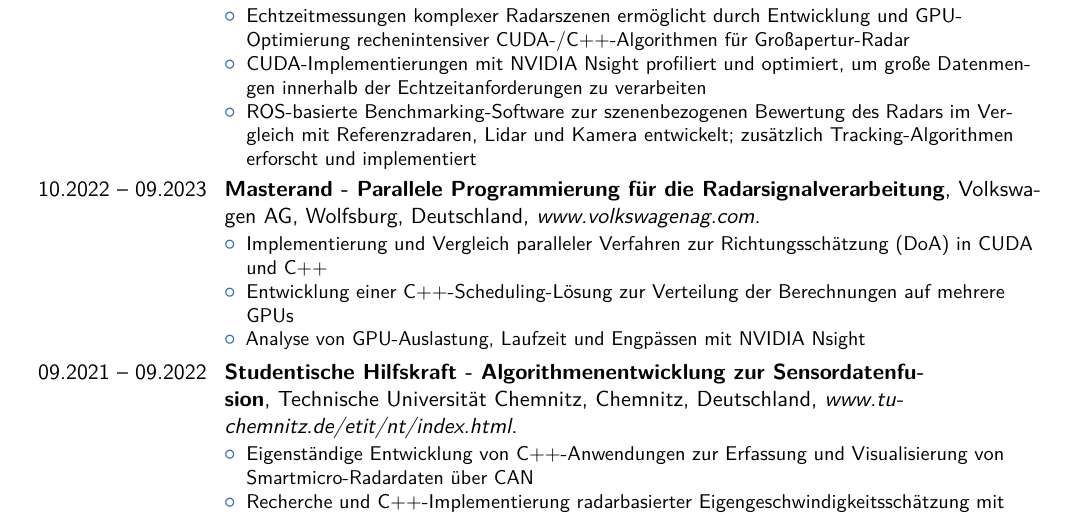
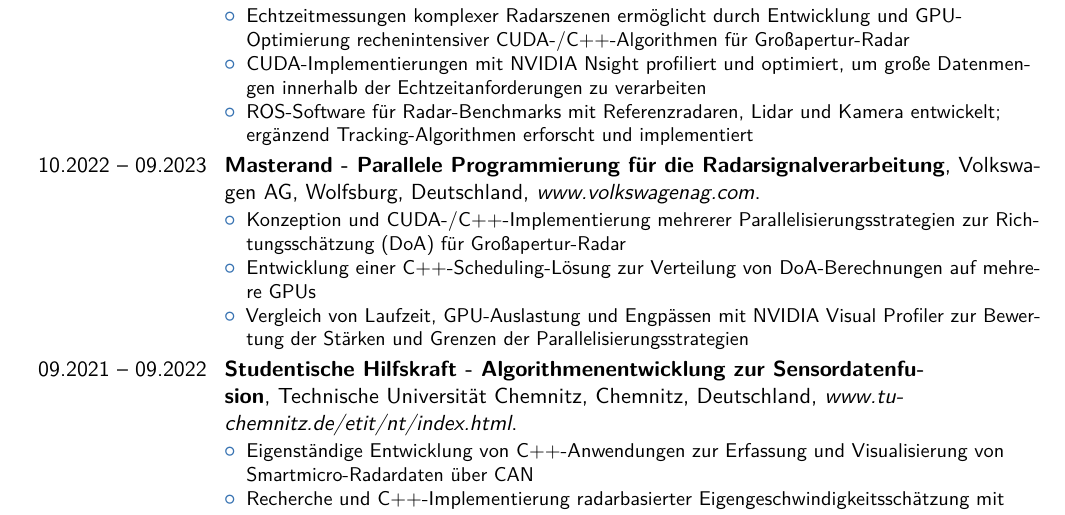
Before and after one commit to MinhazRaufoon/lebenslauf, a LaTeX CV (main_de.tex): part of page 1 of 2, cut so that both start at the same text. Compiled offline with pdfLaTeX; a LaTeX package or settings file that is missing is left out.

Commit message:
Improve work

```diff
--- a/main_de.tex
+++ b/main_de.tex
@@ -159,7 +159,7 @@
 {\begin{itemize}
     \item Echtzeitmessungen komplexer Radarszenen ermöglicht durch Entwicklung und GPU-Optimierung rechenintensiver CUDA-/C++-Algorithmen für Großapertur-Radar
     \item CUDA-Implementierungen mit NVIDIA Nsight profiliert und optimiert, um große Datenmengen innerhalb der Echtzeitanforderungen zu verarbeiten
-    \item ROS-basierte Benchmarking-Software zur szenenbezogenen Bewertung des Radars im Vergleich mit Referenzradaren, Lidar und Kamera entwickelt; zusätzlich Tracking-Algorithmen erforscht und implementiert
+    \item ROS-Software für Radar-Benchmarks mit Referenzradaren, Lidar und Kamera entwickelt; ergänzend Tracking-Algorithmen erforscht und implementiert
 \end{itemize}}
 
 \cventry{10.2022 -- 09.2023}
@@ -169,9 +169,9 @@
 {\textit{www.volkswagenag.com}}
 {
 \begin{itemize}
-    \item Implementierung und Vergleich paralleler Verfahren zur Richtungsschätzung (DoA) in CUDA und C++
-    \item Entwicklung einer C++-Scheduling-Lösung zur Verteilung der Berechnungen auf mehrere GPUs
-    \item Analyse von GPU-Auslastung, Laufzeit und Engpässen mit NVIDIA Nsight
+    \item Konzeption und CUDA-/C++-Implementierung mehrerer Parallelisierungsstrategien zur Richtungsschätzung (DoA) für Großapertur-Radar
+    \item Entwicklung einer C++-Scheduling-Lösung zur Verteilung von DoA-Berechnungen auf mehrere GPUs
+    \item Vergleich von Laufzeit, GPU-Auslastung und Engpässen mit NVIDIA Visual Profiler zur Bewertung der Stärken und Grenzen der Parallelisierungsstrategien
 \end{itemize}
 }
 
```
Also changed, not shown: main_en.tex (+4 -4 lines), tmp/vw-review/main_de.pdf-1.png (added), tmp/vw-review/main_de.pdf-2.png (added), tmp/vw-review/main_en.pdf-1.png (added), tmp/vw-review/main_en.pdf-2.png (added).
